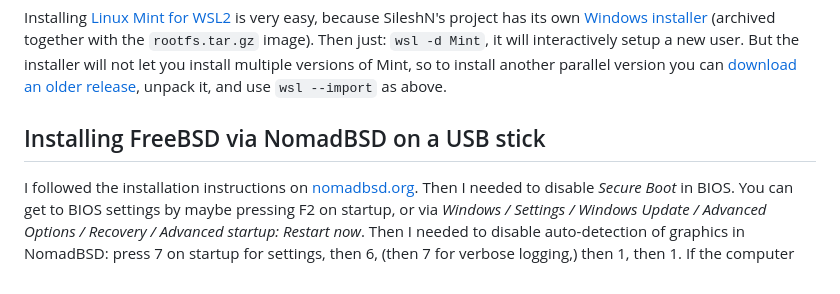
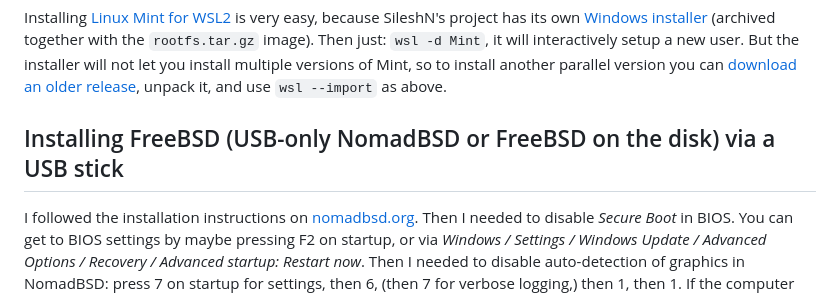
Before and after one commit to lukstafi/lukstafi.github.io, a Markdown page: notes/WSL_install_new_distro.md, the part around the change. GitHub-like rendering.

Commit message:
Installing distros: Tweak the FreeBSD section title

```diff
--- a/notes/WSL_install_new_distro.md
+++ b/notes/WSL_install_new_distro.md
@@ -169,7 +169,7 @@ $ sudo nix-channel --add https://nixos.org/channels/nixos-23.05 nixos
 
 Installing [Linux Mint for WSL2](https://github.com/sileshn/LinuxmintWSL2) is very easy, because SileshN's project has its own [Windows installer](https://github.com/sileshn/LinuxmintWSL2/releases) (archived together with the `rootfs.tar.gz` image). Then just: `wsl -d Mint`, it will interactively setup a new user. But the installer will not let you install multiple versions of Mint, so to install another parallel version you can [download an older release](https://github.com/sileshn/LinuxmintWSL2/releases), unpack it, and use `wsl --import` as above.
 
-## Installing FreeBSD via NomadBSD on a USB stick
+## Installing FreeBSD (USB-only NomadBSD or FreeBSD on the disk) via a USB stick
 
 I followed the installation instructions on [nomadbsd.org](https://www.nomadbsd.org/download.html). Then I needed to disable _Secure Boot_ in BIOS. You can get to BIOS settings by maybe pressing F2 on startup, or via _Windows / Settings / Windows Update / Advanced Options / Recovery / Advanced startup: Restart now_. Then I needed to disable auto-detection of graphics in NomadBSD: press 7 on startup for settings, then 6, (then 7 for verbose logging,) then 1, then 1. If the computer turns off at this moment, repeat this again (the settings are not saved).
 
```
